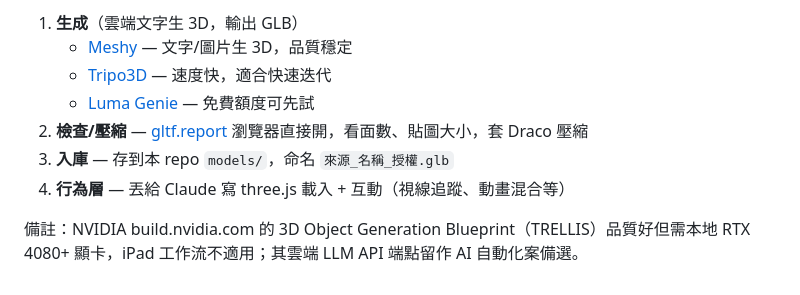
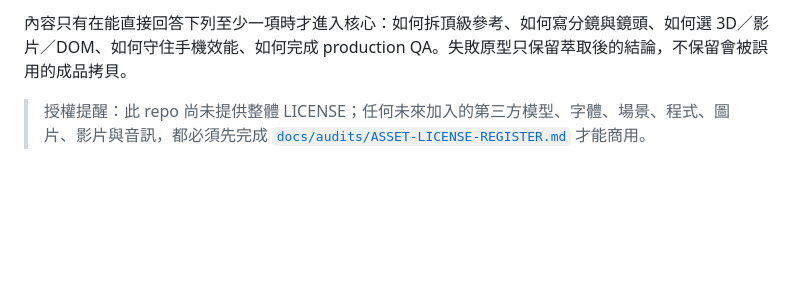
Before and after one commit to racky0977108658-boop/nox-assets, a Markdown page: README.md, the part around one of its changes. GitHub-like rendering; blank space fills up the shorter version.

```diff
--- a/README.md
+++ b/README.md
@@ -55,10 +58,4 @@
 
-1. **生成**（雲端文字生 3D，輸出 GLB）
-   - [Meshy](https://www.meshy.ai) — 文字/圖片生 3D，品質穩定
-   - [Tripo3D](https://www.tripo3d.ai) — 速度快，適合快速迭代
-   - [Luma Genie](https://lumalabs.ai/genie) — 免費額度可先試
-2. **檢查/壓縮** — [gltf.report](https://gltf.report) 瀏覽器直接開，看面數、貼圖大小，套 Draco 壓縮
-3. **入庫** — 存到本 repo `models/`，命名 `來源_名稱_授權.glb`
-4. **行為層** — 丟給 Claude 寫 three.js 載入 + 互動（視線追蹤、動畫混合等）
+內容只有在能直接回答下列至少一項時才進入核心：如何拆頂級參考、如何寫分鏡與鏡頭、如何選 3D／影片／DOM、如何守住手機效能、如何完成 production QA。失敗原型只保留萃取後的結論，不保留會被誤用的成品拷貝。
 
-備註：NVIDIA build.nvidia.com 的 3D Object Generation Blueprint（TRELLIS）品質好但需本地 RTX 4080+ 顯卡，iPad 工作流不適用；其雲端 LLM API 端點留作 AI 自動化案備選。
+> 授權提醒：此 repo 尚未提供整體 LICENSE；任何未來加入的第三方模型、字體、場景、程式、圖片、影片與音訊，都必須先完成 [`docs/audits/ASSET-LICENSE-REGISTER.md`](docs/audits/ASSET-LICENSE-REGISTER.md) 才能商用。
```
Also changed, not shown: other parts of README.md (+43 -40 lines).
